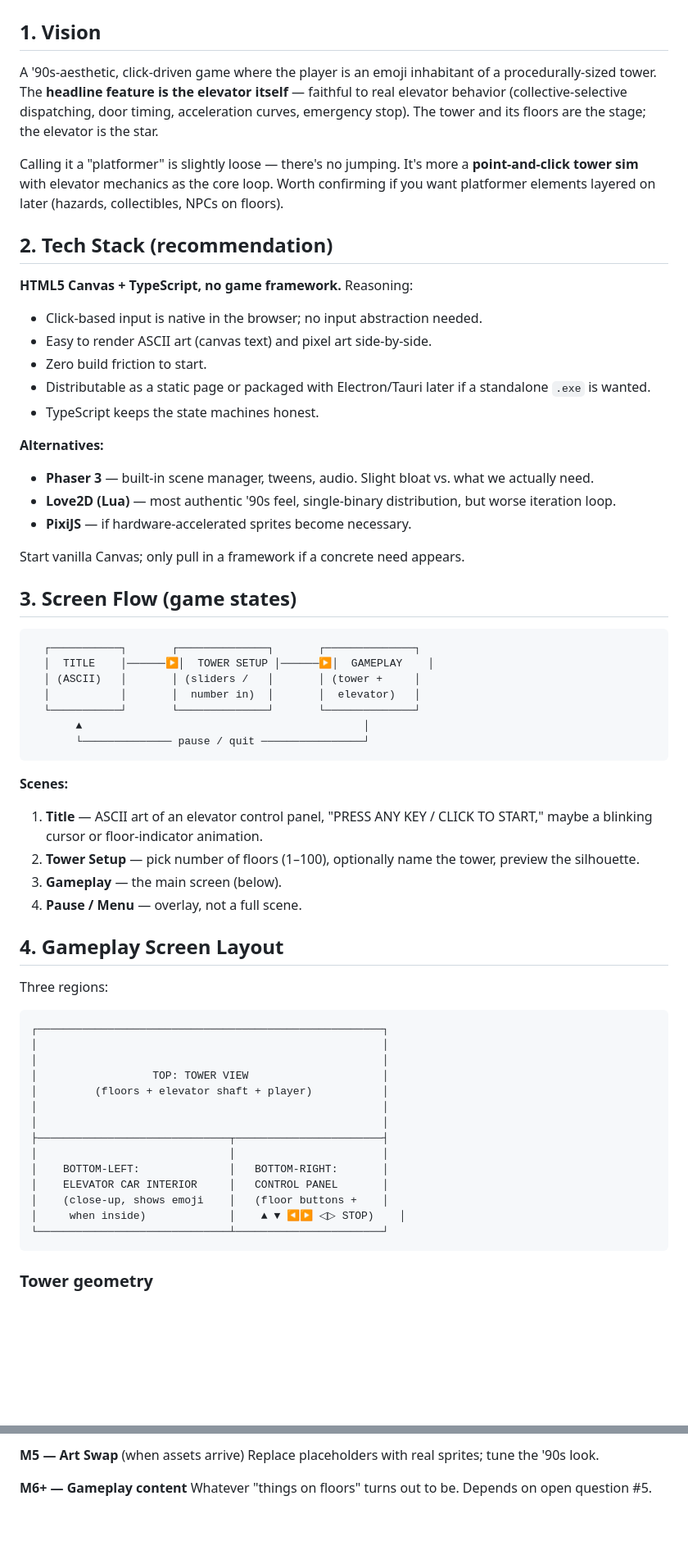
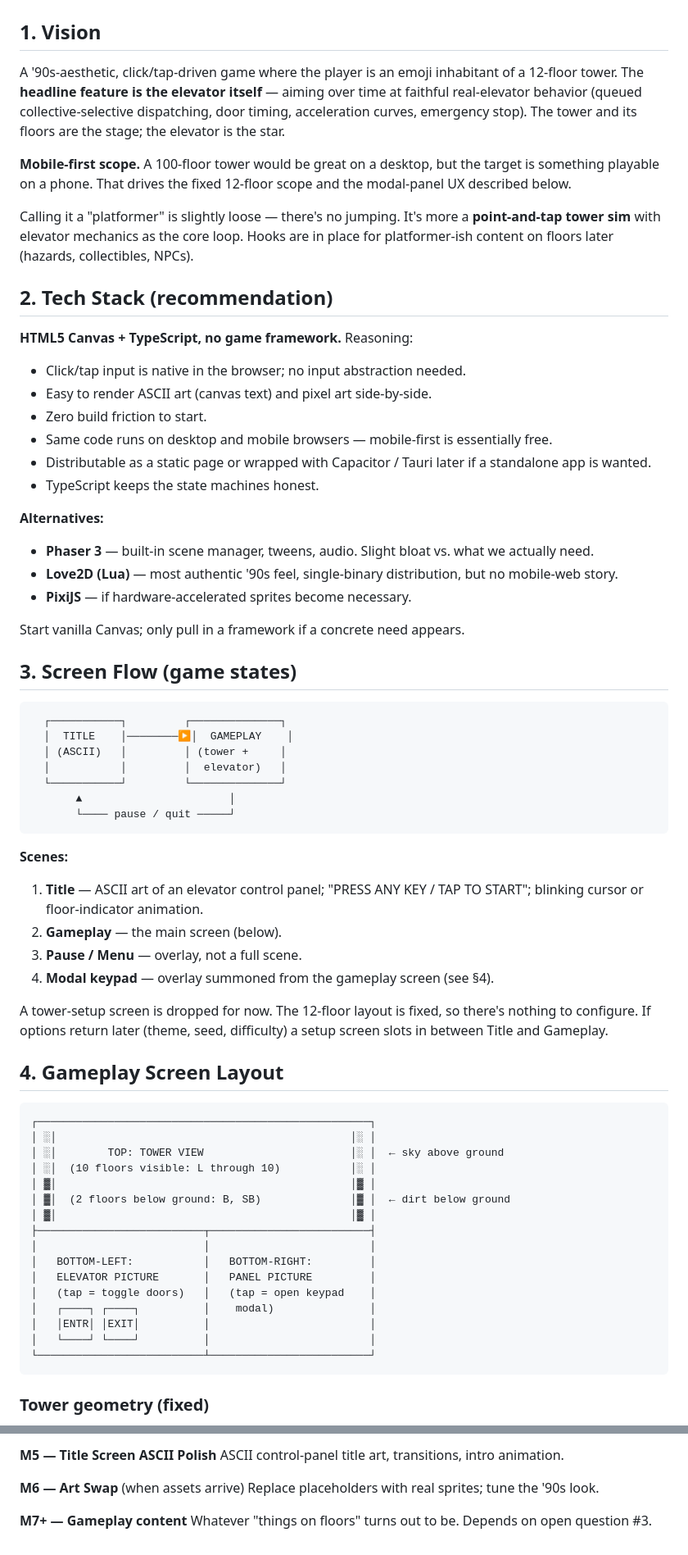
Before and after one commit to Syntaxswine/elevator-simulator, a Markdown page: proposal.md, 2 parts joined by grey strips. Shown at 82% size. Rendered like a GitHub page; blank space fills up the shorter version.

````diff
--- a/proposal.md
+++ b/proposal.md
@@ -2,23 +2,26 @@
 
 ## 1. Vision
 
-A '90s-aesthetic, click-driven game where the player is an emoji inhabitant of a procedurally-sized tower. The **headline feature is the elevator itself** — faithful to real elevator behavior (collective-selective dispatching, door timing, acceleration curves, emergency stop). The tower and its floors are the stage; the elevator is the star.
+A '90s-aesthetic, click/tap-driven game where the player is an emoji inhabitant of a 12-floor tower. The **headline feature is the elevator itself** — aiming over time at faithful real-elevator behavior (queued collective-selective dispatching, door timing, acceleration curves, emergency stop). The tower and its floors are the stage; the elevator is the star.
 
-Calling it a "platformer" is slightly loose — there's no jumping. It's more a **point-and-click tower sim** with elevator mechanics as the core loop. Worth confirming if you want platformer elements layered on later (hazards, collectibles, NPCs on floors).
+**Mobile-first scope.** A 100-floor tower would be great on a desktop, but the target is something playable on a phone. That drives the fixed 12-floor scope and the modal-panel UX described below.
+
+Calling it a "platformer" is slightly loose — there's no jumping. It's more a **point-and-tap tower sim** with elevator mechanics as the core loop. Hooks are in place for platformer-ish content on floors later (hazards, collectibles, NPCs).
 
 ## 2. Tech Stack (recommendation)
 
 **HTML5 Canvas + TypeScript, no game framework.** Reasoning:
 
-- Click-based input is native in the browser; no input abstraction needed.
+- Click/tap input is native in the browser; no input abstraction needed.
 - Easy to render ASCII art (canvas text) and pixel art side-by-side.
 - Zero build friction to start.
-- Distributable as a static page or packaged with Electron/Tauri later if a standalone `.exe` is wanted.
+- Same code runs on desktop and mobile browsers — mobile-first is essentially free.
+- Distributable as a static page or wrapped with Capacitor / Tauri later if a standalone app is wanted.
 - TypeScript keeps the state machines honest.
 
 **Alternatives:**
 - **Phaser 3** — built-in scene manager, tweens, audio. Slight bloat vs. what we actually need.
-- **Love2D (Lua)** — most authentic '90s feel, single-binary distribution, but worse iteration loop.
+- **Love2D (Lua)** — most authentic '90s feel, single-binary distribution, but no mobile-web story.
 - **PixiJS** — if hardware-accelerated sprites become necessary.
 
 Start vanilla Canvas; only pull in a framework if a concrete need appears.
@@ -26,41 +29,43 @@ Start vanilla Canvas; only pull in a framework if a concrete need appears.
 ## 3. Screen Flow (game states)
 
 ```
-  ┌───────────┐       ┌──────────────┐       ┌──────────────┐
-  │  TITLE    │──────▶│  TOWER SETUP │──────▶│  GAMEPLAY    │
-  │ (ASCII)   │       │ (sliders /   │       │ (tower +     │
-  │           │       │  number in)  │       │  elevator)   │
-  └───────────┘       └──────────────┘       └──────────────┘
-       ▲                                            │
-       └────────────── pause / quit ────────────────┘
+  ┌───────────┐         ┌──────────────┐
+  │  TITLE    │────────▶│  GAMEPLAY    │
+  │ (ASCII)   │         │ (tower +     │
+  │           │         │  elevator)   │
+  └───────────┘         └──────────────┘
+       ▲                       │
+       └──── pause / quit ─────┘
 ```
 
 **Scenes:**
-1. **Title** — ASCII art of an elevator control panel, "PRESS ANY KEY / CLICK TO START," maybe a blinking cursor or floor-indicator animation.
-2. **Tower Setup** — pick number of floors (1–100), optionally name the tower, preview the silhouette.
-3. **Gameplay** — the main screen (below).
-4. **Pause / Menu** — overlay, not a full scene.
+1. **Title** — ASCII art of an elevator control panel; "PRESS ANY KEY / TAP TO START"; blinking cursor or floor-indicator animation.
+2. **Gameplay** — the main screen (below).
+3. **Pause / Menu** — overlay, not a full scene.
+4. **Modal keypad** — overlay summoned from the gameplay screen (see §4).
+
+A tower-setup screen is dropped for now. The 12-floor layout is fixed, so there's nothing to configure. If options return later (theme, seed, difficulty) a setup screen slots in between Title and Gameplay.
 
 ## 4. Gameplay Screen Layout
 
-Three regions:
-
 ```
-┌──────────────────────────────────────────────────────┐
-│                                                      │
-│                                                      │
-│                  TOP: TOWER VIEW                     │
-│         (floors + elevator shaft + player)           │
-│                                                      │
-│                                                      │
-├──────────────────────────────┬───────────────────────┤
-│                              │                       │
-│    BOTTOM-LEFT:              │   BOTTOM-RIGHT:       │
-│    ELEVATOR CAR INTERIOR     │   CONTROL PANEL       │
-│    (close-up, shows emoji    │   (floor buttons +    │
-│     when inside)             │    ▲ ▼ ◀▶ ◁▷ STOP)    │
-└──────────────────────────────┴───────────────────────┘
+┌────────────────────────────────────────────────────┐
+│ ░│                                              │░ │
+│ ░│        TOP: TOWER VIEW                       │░ │  ← sky above ground
+│ ░│  (10 floors visible: L through 10)           │░ │
+│ ▓│                                              │▓ │
+│ ▓│  (2 floors below ground: B, SB)              │▓ │  ← dirt below ground
+│ ▓│                                              │▓ │
+├──────────────────────────┬─────────────────────────┤
+│                          │                         │
+│   BOTTOM-LEFT:           │   BOTTOM-RIGHT:         │
+│   ELEVATOR PICTURE       │   PANEL PICTURE         │
+│   (tap = toggle doors)   │   (tap = open keypad    │
+│   ┌────┐ ┌────┐          │    modal)               │
+│   │ENTR│ │EXIT│          │                         │
+│   └────┘ └────┘          │                         │
+└──────────────────────────┴─────────────────────────┘
 ```
 
-### Tower geometry
+### Tower geometry (fixed)
 
@@ -216,6 +274,9 @@ ASCII control-panel title art, configurable tower setup UI.
 
-**M5 — Art Swap** (when assets arrive)
+**M5 — Title Screen ASCII Polish**
+ASCII control-panel title art, transitions, intro animation.
+
+**M6 — Art Swap** (when assets arrive)
 Replace placeholders with real sprites; tune the '90s look.
 
-**M6+ — Gameplay content**
-Whatever "things on floors" turns out to be. Depends on open question #5.
+**M7+ — Gameplay content**
+Whatever "things on floors" turns out to be. Depends on open question #3.
````
Also changed, not shown: other parts of proposal.md (+114 -61 lines).
